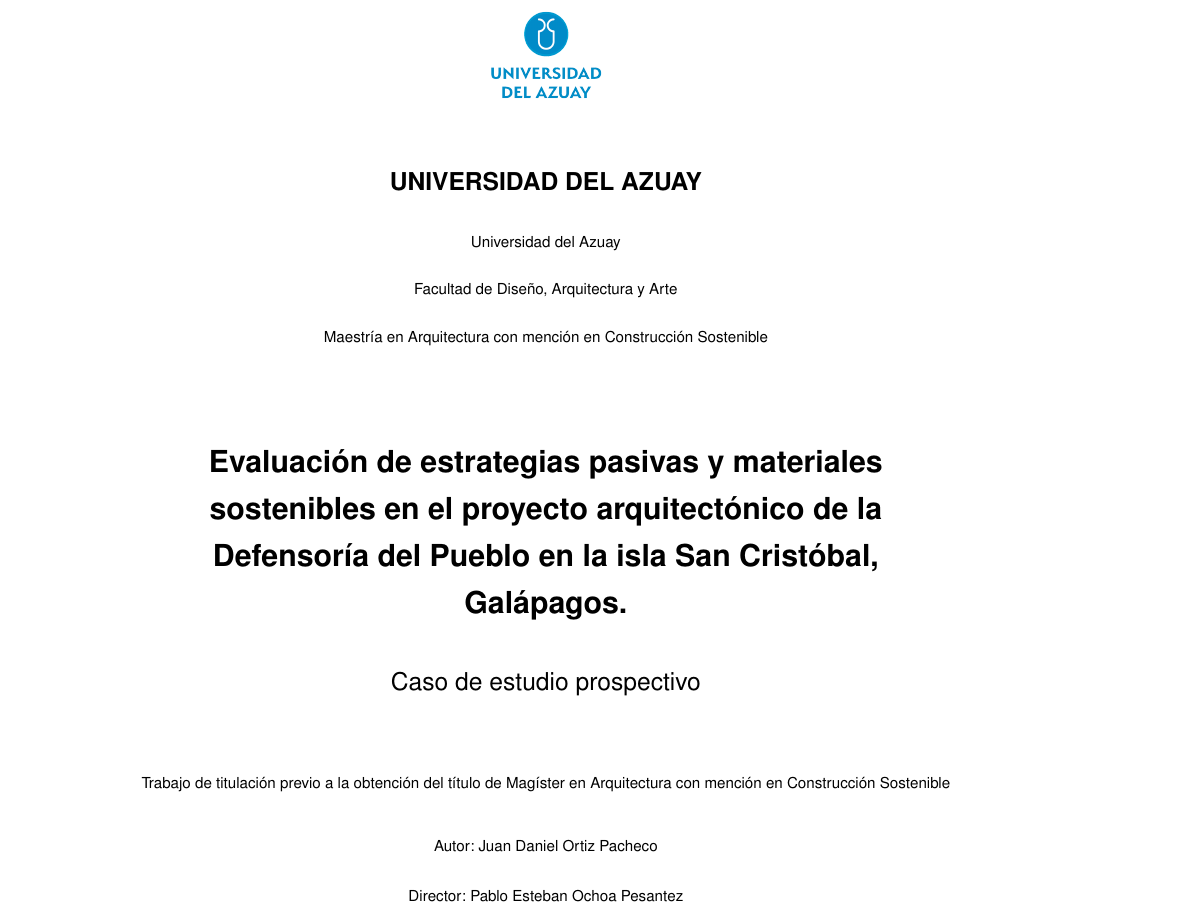
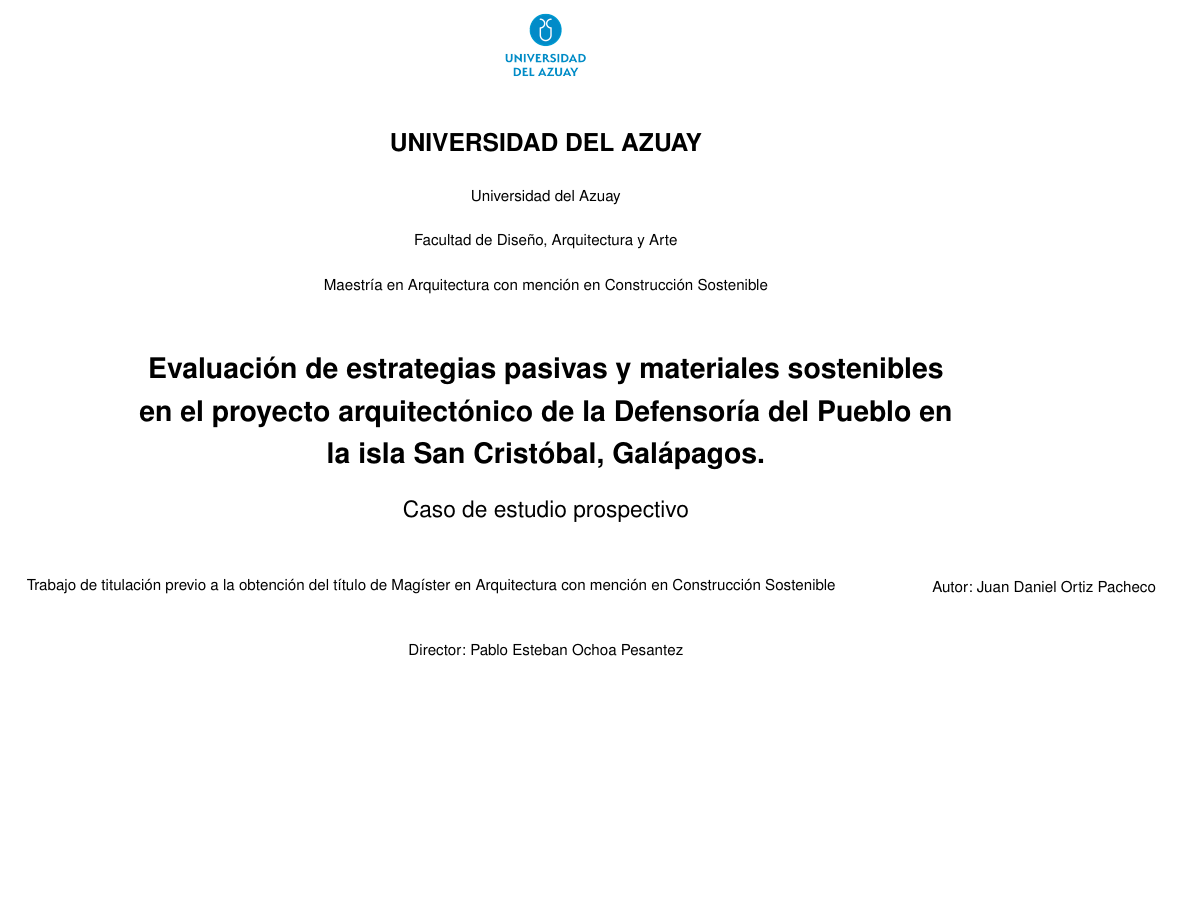
Before and after one commit to JuanOrtiz97/Tesis, a LaTeX document (main.tex): part of page 3 of 87 before the commit and part of page 3 of 86 after it, cut so that both start at the same text, the shorter picture padded with empty space. Compiled offline with pdfLaTeX.

Commit message:
Compactar segunda portada institucional

```diff
--- a/main.tex
+++ b/main.tex
@@ -188,6 +188,6 @@
   \nopagecolor
   \color{black}
   \centering
-  \vspace*{0.7cm}
-  \includegraphics[width=2.0cm,height=2.0cm,keepaspectratio]{logo_uda.png}
+  \vspace*{0.35cm}
+  \includegraphics[width=1.45cm,height=1.45cm,keepaspectratio]{logo_uda.png}
 
@@ -201,10 +201,10 @@
   {\fontsize{8}{10}\selectfont Maestría en Arquitectura con mención en Construcción Sostenible\par}
 
-  \vspace{1.55cm}
+  \vspace{0.85cm}
   \begin{minipage}{0.56\textwidth}
     \centering
-    {\bfseries\fontsize{16}{20}\selectfont Evaluación de estrategias pasivas y materiales sostenibles en el proyecto arquitectónico de la Defensoría del Pueblo en la isla San Cristóbal, Galápagos.\par}
-    \vspace{0.7cm}
-    {\fontsize{13}{16}\selectfont Caso de estudio prospectivo\par}
+    {\bfseries\fontsize{15}{18}\selectfont Evaluación de estrategias pasivas y materiales sostenibles en el proyecto arquitectónico de la Defensoría del Pueblo en la isla San Cristóbal, Galápagos.\par}
+    \vspace{0.38cm}
+    {\fontsize{12}{14}\selectfont Caso de estudio prospectivo\par}
   \end{minipage}
 
@@ -214 +216,2 @@
+  \vspace{0.3cm}
   {\fontsize{8}{10}\selectfont Autor: Juan Daniel Ortiz Pacheco\par}
```
Also changed, not shown: main.tex (21 more changed lines).
